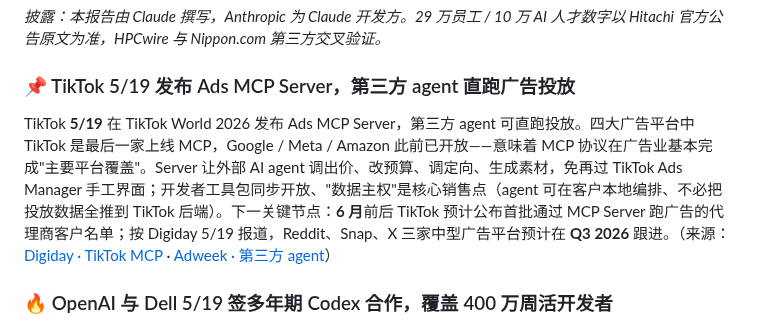
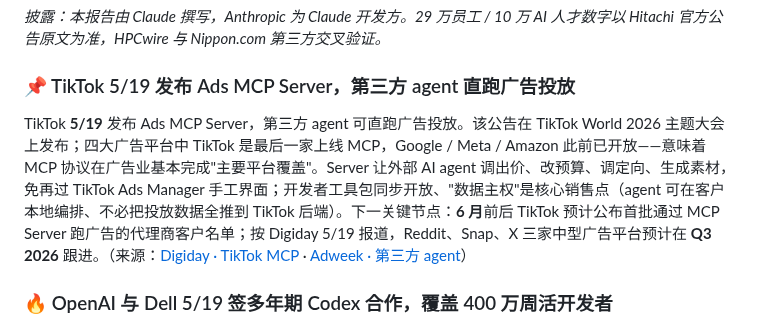
Before and after one commit to shichangs/AINews, a Markdown page: content/daily-ai-news/2026-05-20.md, the part around the change. Drawn GitHub-style.

Commit message:
chore: update generated AI news data

```diff
--- a/content/daily-ai-news/2026-05-20.md
+++ b/content/daily-ai-news/2026-05-20.md
@@ -50,7 +50,7 @@ Hitachi **5/19** 战略合作 Anthropic 强化 Lumada 3.0，**29 万**员工部
 
 ### 📌 TikTok 5/19 发布 Ads MCP Server，第三方 agent 直跑广告投放
 
-TikTok **5/19** 在 TikTok World 2026 发布 Ads MCP Server，第三方 agent 可直跑投放。四大广告平台中 TikTok 是最后一家上线 MCP，Google / Meta / Amazon 此前已开放——意味着 MCP 协议在广告业基本完成"主要平台覆盖"。Server 让外部 AI agent 调出价、改预算、调定向、生成素材，免再过 TikTok Ads Manager 手工界面；开发者工具包同步开放、"数据主权"是核心销售点（agent 可在客户本地编排、不必把投放数据全推到 TikTok 后端）。下一关键节点：**6 月**前后 TikTok 预计公布首批通过 MCP Server 跑广告的代理商客户名单；按 Digiday 5/19 报道，Reddit、Snap、X 三家中型广告平台预计在 **Q3 2026** 跟进。（来源：[Digiday · TikTok MCP](https://digiday.com/marketing/tiktok-launches-mcp-server-to-let-ai-agents-run-campaigns/) · [Adweek · 第三方 agent](https://www.adweek.com/media/tiktok-builds-for-the-ai-future-welcoming-third-party-agents-for-ads/)）
+TikTok **5/19** 发布 Ads MCP Server，第三方 agent 可直跑广告投放。该公告在 TikTok World 2026 主题大会上发布；四大广告平台中 TikTok 是最后一家上线 MCP，Google / Meta / Amazon 此前已开放——意味着 MCP 协议在广告业基本完成"主要平台覆盖"。Server 让外部 AI agent 调出价、改预算、调定向、生成素材，免再过 TikTok Ads Manager 手工界面；开发者工具包同步开放、"数据主权"是核心销售点（agent 可在客户本地编排、不必把投放数据全推到 TikTok 后端）。下一关键节点：**6 月**前后 TikTok 预计公布首批通过 MCP Server 跑广告的代理商客户名单；按 Digiday 5/19 报道，Reddit、Snap、X 三家中型广告平台预计在 **Q3 2026** 跟进。（来源：[Digiday · TikTok MCP](https://digiday.com/marketing/tiktok-launches-mcp-server-to-let-ai-agents-run-campaigns/) · [Adweek · 第三方 agent](https://www.adweek.com/media/tiktok-builds-for-the-ai-future-welcoming-third-party-agents-for-ads/)）
 
 ### 🔥 OpenAI 与 Dell 5/19 签多年期 Codex 合作，覆盖 400 万周活开发者
 
```
